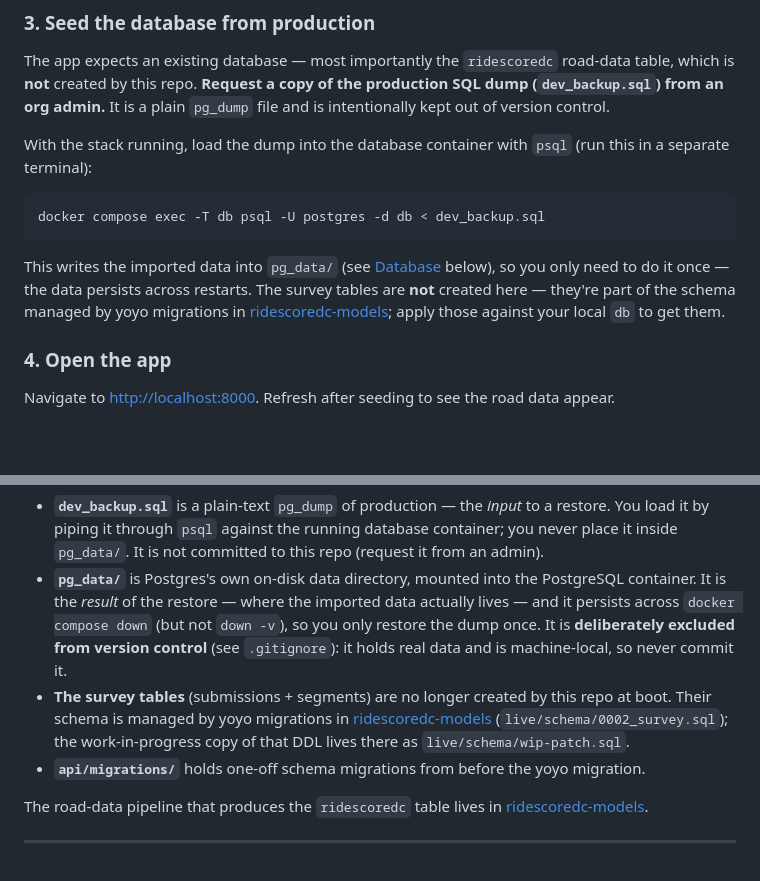
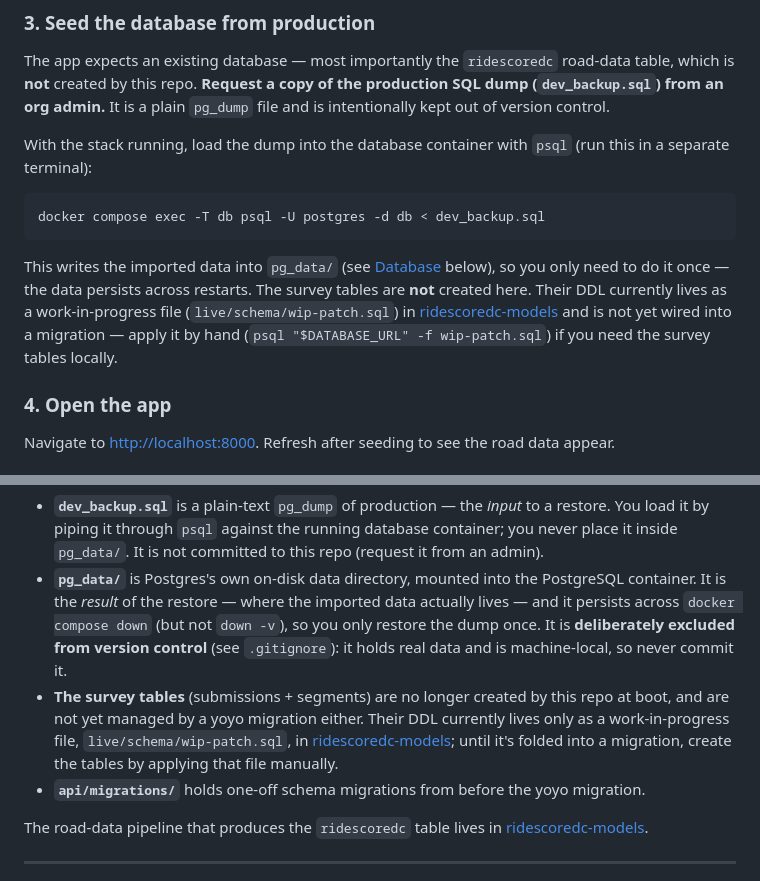
Before and after one commit to civictechdc/ridescoredc-website, a Markdown page: README.md, 2 parts joined by grey strips. Rendered like a GitHub page; blank space fills up the shorter version.

Commit message:
Modify README for survey prep.

````diff
--- a/README.md
+++ b/README.md
@@ -75,7 +75,7 @@ With the stack running, load the dump into the database container with `psql` (r
 docker compose exec -T db psql -U postgres -d db < dev_backup.sql
 ```
 
-This writes the imported data into `pg_data/` (see [Database](#database) below), so you only need to do it once — the data persists across restarts. The survey tables are **not** created here — they're part of the schema managed by yoyo migrations in [ridescoredc-models](https://github.com/civictechdc/ridescoredc-models); apply those against your local `db` to get them.
+This writes the imported data into `pg_data/` (see [Database](#database) below), so you only need to do it once — the data persists across restarts. The survey tables are **not** created here. Their DDL currently lives as a work-in-progress file (`live/schema/wip-patch.sql`) in [ridescoredc-models](https://github.com/civictechdc/ridescoredc-models) and is not yet wired into a migration — apply it by hand (`psql "$DATABASE_URL" -f wip-patch.sql`) if you need the survey tables locally.
 
 ### 4. Open the app
 
@@ -102,7 +102,7 @@ Local development starts from a **copy of the production database**, not from an
 
 - **`dev_backup.sql`** is a plain-text `pg_dump` of production — the *input* to a restore. You load it by piping it through `psql` against the running database container; you never place it inside `pg_data/`. It is not committed to this repo (request it from an admin).
 - **`pg_data/`** is Postgres's own on-disk data directory, mounted into the PostgreSQL container. It is the *result* of the restore — where the imported data actually lives — and it persists across `docker compose down` (but not `down -v`), so you only restore the dump once. It is **deliberately excluded from version control** (see `.gitignore`): it holds real data and is machine-local, so never commit it.
-- **The survey tables** (submissions + segments) are no longer created by this repo at boot. Their schema is managed by yoyo migrations in [ridescoredc-models](https://github.com/civictechdc/ridescoredc-models) (`live/schema/0002_survey.sql`); the work-in-progress copy of that DDL lives there as `live/schema/wip-patch.sql`.
+- **The survey tables** (submissions + segments) are no longer created by this repo at boot, and are not yet managed by a yoyo migration either. Their DDL currently lives only as a work-in-progress file, `live/schema/wip-patch.sql`, in [ridescoredc-models](https://github.com/civictechdc/ridescoredc-models); until it's folded into a migration, create the tables by applying that file manually.
 - **`api/migrations/`** holds one-off schema migrations from before the yoyo migration.
 
 The road-data pipeline that produces the `ridescoredc` table lives in [ridescoredc-models](https://github.com/civictechdc/ridescoredc-models).
````
